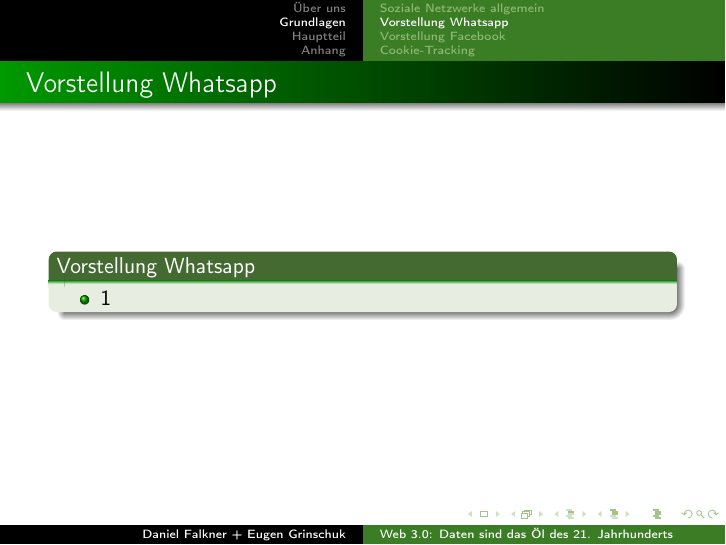
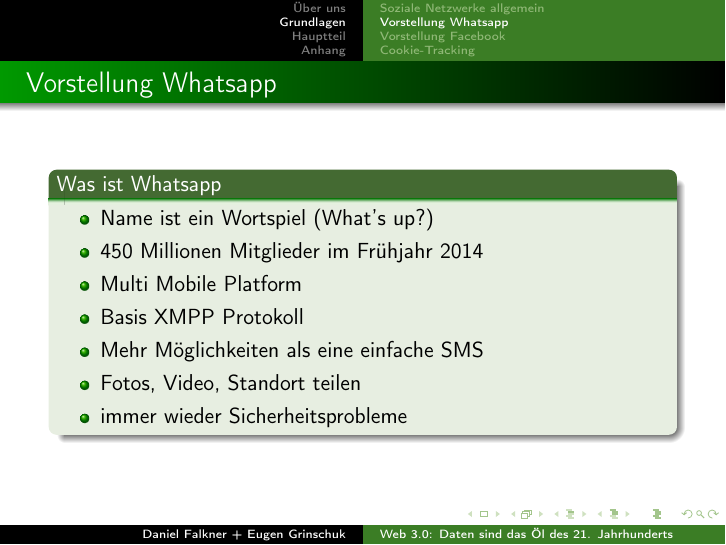
Before and after one commit to derdanu/akad-win03-beamer, LaTeX slides (akad-win03-beamer.tex): page 8 of 16. Compiled offline with pdfLaTeX.

Commit message:
Vorstellung Whatsapp

```diff
--- a/akad-win03-beamer.tex
+++ b/akad-win03-beamer.tex
@@ -159,9 +159,15 @@
 \subsection{Vorstellung Whatsapp}
 \begin{frame} %%Eine Folie
   \frametitle{Vorstellung Whatsapp} %%Folientitel
-  \begin{block}{Vorstellung Whatsapp}
+  \begin{block}{Was ist Whatsapp}
 	  \begin{itemize}
-	  	\item 1
+	  	\item Name ist ein Wortspiel (What's up?)
+		\item 450 Millionen Mitglieder im Frühjahr 2014
+		\item Multi Mobile Platform
+		\item Basis XMPP Protokoll
+		\item Mehr Möglichkeiten als eine einfache SMS
+		\item Fotos, Video, Standort teilen
+		\item immer wieder Sicherheitsprobleme
 	  \end{itemize}
   \end{block}
 \end{frame}
```
Also changed, not shown: akad-win03-beamer.pdf.
